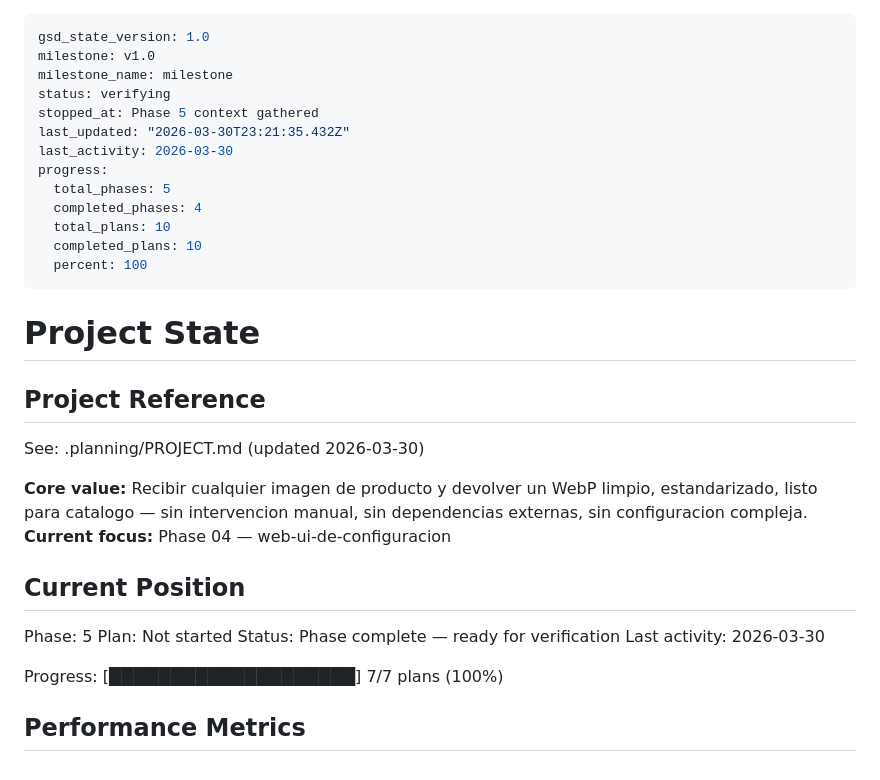
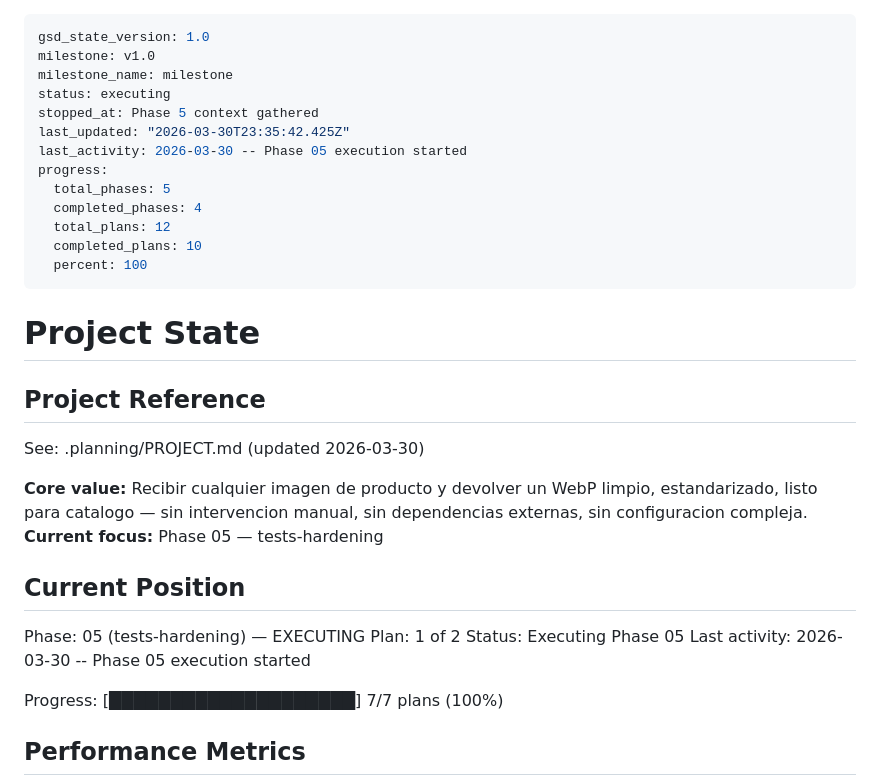
Before and after one commit to objetiva-comercios/objetiva-comercios-imgproc, a Markdown page: .planning/STATE.md, the part around the change. Rendered like a GitHub page.

```diff
--- a/.planning/STATE.md
+++ b/.planning/STATE.md
@@ -2,14 +2,14 @@
 gsd_state_version: 1.0
 milestone: v1.0
 milestone_name: milestone
-status: verifying
+status: executing
 stopped_at: Phase 5 context gathered
-last_updated: "2026-03-30T23:21:35.432Z"
-last_activity: 2026-03-30
+last_updated: "2026-03-30T23:35:42.425Z"
+last_activity: 2026-03-30 -- Phase 05 execution started
 progress:
   total_phases: 5
   completed_phases: 4
-  total_plans: 10
+  total_plans: 12
   completed_plans: 10
   percent: 100
 ---
@@ -21,14 +21,14 @@ progress:
 See: .planning/PROJECT.md (updated 2026-03-30)
 
 **Core value:** Recibir cualquier imagen de producto y devolver un WebP limpio, estandarizado, listo para catalogo — sin intervencion manual, sin dependencias externas, sin configuracion compleja.
-**Current focus:** Phase 04 — web-ui-de-configuracion
+**Current focus:** Phase 05 — tests-hardening
 
 ## Current Position
 
-Phase: 5
-Plan: Not started
-Status: Phase complete — ready for verification
-Last activity: 2026-03-30
+Phase: 05 (tests-hardening) — EXECUTING
+Plan: 1 of 2
+Status: Executing Phase 05
+Last activity: 2026-03-30 -- Phase 05 execution started
 
 Progress: [████████████████████] 7/7 plans (100%)
 
```
